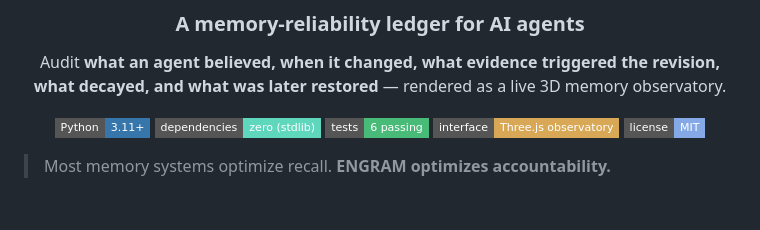
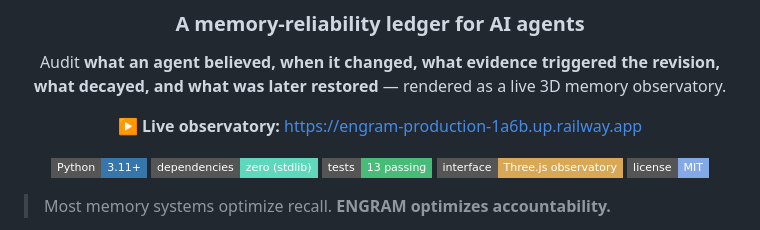
Before and after one commit to Lancimoun/engram, a Markdown page: README.md, the part around the change. Drawn GitHub-style; badges without logos; blank space fills up the shorter version.

Commit message:
docs: live observatory URL + correct test-count badge (13)
Deployed 2026-07-12 to Railway with ENGRAM_ALLOW_RESET=0 — reset gate
verified returning 403 in production.

Co-Authored-By: Claude Fable 5 <noreply@anthropic.com>

```diff
--- a/README.md
+++ b/README.md
@@ -6,9 +6,11 @@
 
 Audit **what an agent believed, when it changed, what evidence triggered the revision, what decayed, and what was later restored** — rendered as a live 3D memory observatory.
 
+**▶ Live observatory:** https://engram-production-1a6b.up.railway.app
+
 ![Python](https://img.shields.io/badge/Python-3.11%2B-3776AB?style=flat-square&logo=python&logoColor=white)
 ![Dependencies](https://img.shields.io/badge/dependencies-zero%20(stdlib)-5ed7bd?style=flat-square)
-![Tests](https://img.shields.io/badge/tests-6%20passing-48bb78?style=flat-square)
+![Tests](https://img.shields.io/badge/tests-13%20passing-48bb78?style=flat-square)
 ![Interface](https://img.shields.io/badge/interface-Three.js%20observatory-d9a856?style=flat-square)
 ![License](https://img.shields.io/badge/license-MIT-85a8e6?style=flat-square)
 
```
